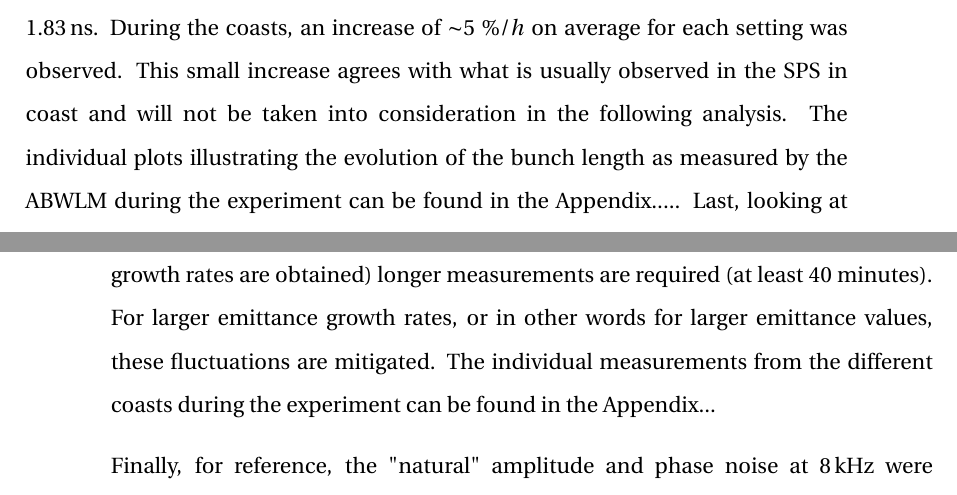
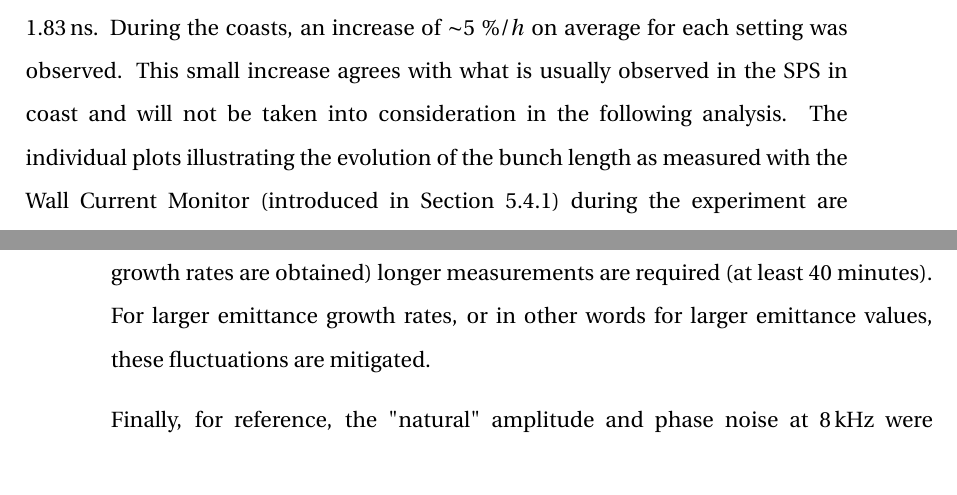
Before and after one commit to natriant/PhD_thesis, a LaTeX thesis (main.tex, which reads chapters/chapter08.tex): two parts of pages 154 and 163 of 219, joined at a grey line, cut so that both start at the same text. Compiled offline with pdfLaTeX.

Commit message:
complete adding the bunch length measuremetns of 2022

```diff
--- a/chapters/chapter08.tex
+++ b/chapters/chapter08.tex
@@ -45,7 +45,7 @@ On the grounds that the last three (out of four) bunches used in 2018 expereimen
 \end{table}
 % For bunch length: cernbox/2022/SPS_MDs_2022/cc_md_16May2022/longitudinal_profiles/visualise_pickle.ipynb
 
-The average rms bunch length (over all settings) was measured to be about $4\sigma_t$ = 1.83\,ns. During the coasts, an increase of $\sim$5~$\%/h$ on average for each setting was observed. This small increase agrees with what is usually observed in the SPS in coast and will not be taken into consideration in the following analysis. The individual plots illustrating the evolution of the bunch length as measured by the ABWLM during the experiment can be found in the Appendix..... Last, looking at the dependence of the emittance growth suppression by the impedance on the bunch length in Fig.~\ref{fig:study_10_bunch_length} it is evident that the rms bunch length of $4\sigma_t$ = 1.83\,ns belongs to the regime of the strong suppression optimizing the experimental conditions to observe the impedance effects on the noise-induced emittance growth.
+The average rms bunch length (over all settings) was measured to be about $4\sigma_t$ = 1.83\,ns. During the coasts, an increase of $\sim$5~$\%/h$ on average for each setting was observed. This small increase agrees with what is usually observed in the SPS in coast and will not be taken into consideration in the following analysis. The individual plots illustrating the evolution of the bunch length as measured with the Wall Current Monitor (introduced in Section~\ref{sec:ABWLM_WallCurrentMonitor}) during the experiment are presented in Appendix~\ref{sec:bunch_length_measurements_2022}. Last, looking at the dependence of the emittance growth suppression by the impedance on the bunch length in Fig.~\ref{fig:study_10_bunch_length} it is evident that the rms bunch length of $4\sigma_t$ = 1.83\,ns belongs to the regime of the strong suppression optimizing the experimental conditions to observe the impedance effects on the noise-induced emittance growth.
 
 The intnesity was set to $3 \times 10^{10}$ protons to be in agreement with the experiment of 2018. During the coasts of the 2022 experiment almost zero losses were observed. Therefore, the evolution of the intensity during the coasts will be not considered in the following.
 
@@ -182,7 +182,7 @@ After the calibration of the CC1, the coast at 270\,GeV was set up for the emitt
 
 The applications used in the control room for the monitoring of the SPS machine have undergone an upgrade between the years 2018 and 2022. The latest applications which activate the Wire Scanners and automatically compute the emittance values from the profiles do not compute the respective errors. Nevertheless, the profiles' data are available and thus the uncertainties of the emittance values can be calculated at a later post-processing stage. This post-processing showed that the uncertainties of the emittance values (computed as shown in Chapter~\ref{Ch:2018_analyisis}) are 2-3 orders of magnitude smaller than the emittance values themselves \footnote{See Appendix~\ref{sec:sps_transverse_beam_profiles}}. Therefore, their impact is insignificant and the uncertainties of the emittance growth rates are dominated by the fluctuation of the Wire Scanner acquisitions. To this end, they are not shown in the emittance growth plot nor included in the fit to facilitate the analysis.
 
-From the above figure, it is evident that there is a significant fluctuation in the emittance values in both transverse planes. By looking at the beam profiles, no evidence (e.g. corrupted profiles, abnormal tails, large errors on the gaussian fit results) was found to exclude some of the points. This fluctuation is introduced by the Wire Scanners used for the measurements. As discussed with the experts it appears to be within the limitations of the instrument for these small emittance values. In order to reduce the sensitivity of the linear fit (from which the emittance growth rates are obtained) longer measurements are required (at least 40 minutes). For larger emittance growth rates, or in other words for larger emittance values, these fluctuations are mitigated. The individual measurements from the different coasts during the experiment can be found in the Appendix...
+From the above figure, it is evident that there is a significant fluctuation in the emittance values in both transverse planes. By looking at the beam profiles, no evidence (e.g. corrupted profiles, abnormal tails, large errors on the gaussian fit results) was found to exclude some of the points. This fluctuation is introduced by the Wire Scanners used for the measurements. As discussed with the experts it appears to be within the limitations of the instrument for these small emittance values. In order to reduce the sensitivity of the linear fit (from which the emittance growth rates are obtained) longer measurements are required (at least 40 minutes). For larger emittance growth rates, or in other words for larger emittance values, these fluctuations are mitigated.
 
 Finally, for reference, the "natural" amplitude and phase noise at 8\,kHz were measured to be -130.2\,dBc/Hz and 125.7\,dBc/Hz respectively. The theoretically~\cite{PhysRevSTAB.18.101001} expected emittance growth from those noise levels was 0.05\,$\mathrm{\mu/h}$ and 0.19\,$\mathrm{\mu/h}$ in the horizontal and vertical planes respectively from both noise types combined.
 % y-plane --> AN: 0.045 um/h, PN: 0.14 um/h
```
Also changed, not shown: chapters/chapter08.tex (6 more changed lines), 3 other files.
